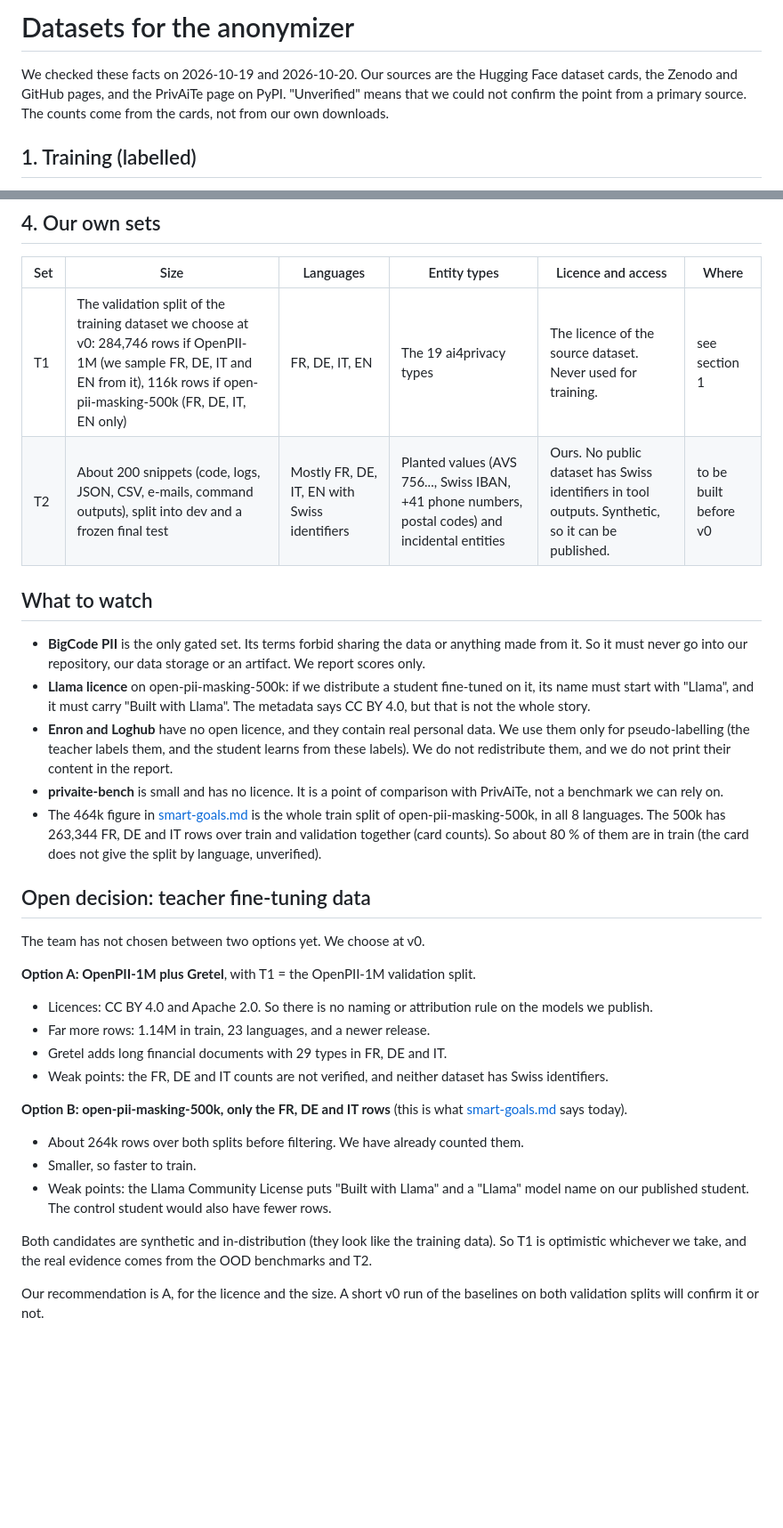
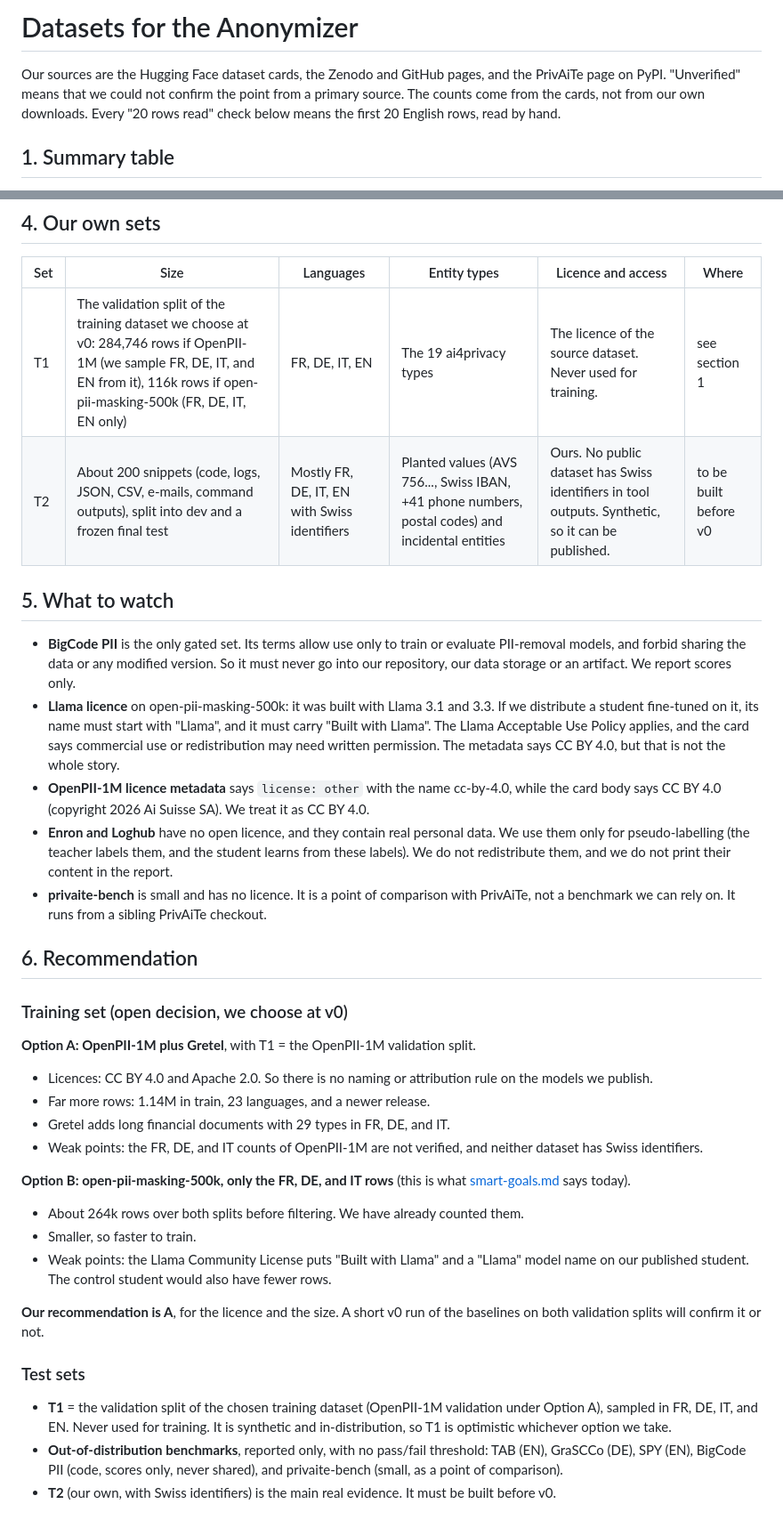
Before and after one commit to NoeBerdoz/tsm-machledata-anonymizer, a Markdown page: docs/datasets.md, 2 parts joined by grey strips. Shown at 89% size. Rendered like a GitHub page; blank space fills up the shorter version.

Commit message:
docs: explore datasets closes #4

```diff
--- a/docs/datasets.md
+++ b/docs/datasets.md
@@ -1,6 +1,6 @@
-# Datasets for the anonymizer
+# Datasets for the Anonymizer
 
-We checked these facts on 2026-10-19 and 2026-10-20. Our sources are the Hugging Face dataset cards, the Zenodo and GitHub pages, and the PrivAiTe page on PyPI. "Unverified" means that we could not confirm the point from a primary source. The counts come from the cards, not from our own downloads.
+Our sources are the Hugging Face dataset cards, the Zenodo and GitHub pages, and the PrivAiTe page on PyPI. "Unverified" means that we could not confirm the point from a primary source. The counts come from the cards, not from our own downloads. Every "20 rows read" check below means the first 20 English rows, read by hand.
 
-## 1. Training (labelled)
+## 1. Summary table
 
@@ -40,34 +61,38 @@ Notes.
 
 | Set | Size | Languages | Entity types | Licence and access | Where |
 |---|---|---|---|---|---|
-| T1 | The validation split of the training dataset we choose at v0: 284,746 rows if OpenPII-1M (we sample FR, DE, IT and EN from it), 116k rows if open-pii-masking-500k (FR, DE, IT, EN only) | FR, DE, IT, EN | The 19 ai4privacy types | The licence of the source dataset. Never used for training. | see section 1 |
+| T1 | The validation split of the training dataset we choose at v0: 284,746 rows if OpenPII-1M (we sample FR, DE, IT, and EN from it), 116k rows if open-pii-masking-500k (FR, DE, IT, EN only) | FR, DE, IT, EN | The 19 ai4privacy types | The licence of the source dataset. Never used for training. | see section 1 |
 | T2 | About 200 snippets (code, logs, JSON, CSV, e-mails, command outputs), split into dev and a frozen final test | Mostly FR, DE, IT, EN with Swiss identifiers | Planted values (AVS 756..., Swiss IBAN, +41 phone numbers, postal codes) and incidental entities | Ours. No public dataset has Swiss identifiers in tool outputs. Synthetic, so it can be published. | to be built before v0 |
 
-## What to watch
+## 5. What to watch
 
-- **BigCode PII** is the only gated set. Its terms forbid sharing the data or anything made from it. So it must never go into our repository, our data storage or an artifact. We report scores only.
-- **Llama licence** on open-pii-masking-500k: if we distribute a student fine-tuned on it, its name must start with "Llama", and it must carry "Built with Llama". The metadata says CC BY 4.0, but that is not the whole story.
+- **BigCode PII** is the only gated set. Its terms allow use only to train or evaluate PII-removal models, and forbid sharing the data or any modified version. So it must never go into our repository, our data storage or an artifact. We report scores only.
+- **Llama licence** on open-pii-masking-500k: it was built with Llama 3.1 and 3.3. If we distribute a student fine-tuned on it, its name must start with "Llama", and it must carry "Built with Llama". The Llama Acceptable Use Policy applies, and the card says commercial use or redistribution may need written permission. The metadata says CC BY 4.0, but that is not the whole story.
+- **OpenPII-1M licence metadata** says `license: other` with the name cc-by-4.0, while the card body says CC BY 4.0 (copyright 2026 Ai Suisse SA). We treat it as CC BY 4.0.
 - **Enron and Loghub** have no open licence, and they contain real personal data. We use them only for pseudo-labelling (the teacher labels them, and the student learns from these labels). We do not redistribute them, and we do not print their content in the report.
-- **privaite-bench** is small and has no licence. It is a point of comparison with PrivAiTe, not a benchmark we can rely on.
-- The 464k figure in [smart-goals.md](smart-goals.md) is the whole train split of open-pii-masking-500k, in all 8 languages. The 500k has 263,344 FR, DE and IT rows over train and validation together (card counts). So about 80 % of them are in train (the card does not give the split by language, unverified).
+- **privaite-bench** is small and has no licence. It is a point of comparison with PrivAiTe, not a benchmark we can rely on. It runs from a sibling PrivAiTe checkout.
 
-## Open decision: teacher fine-tuning data
+## 6. Recommendation
 
-The team has not chosen between two options yet. We choose at v0.
+### Training set (open decision, we choose at v0)
 
 **Option A: OpenPII-1M plus Gretel**, with T1 = the OpenPII-1M validation split.
 
 - Licences: CC BY 4.0 and Apache 2.0. So there is no naming or attribution rule on the models we publish.
 - Far more rows: 1.14M in train, 23 languages, and a newer release.
-- Gretel adds long financial documents with 29 types in FR, DE and IT.
-- Weak points: the FR, DE and IT counts are not verified, and neither dataset has Swiss identifiers.
+- Gretel adds long financial documents with 29 types in FR, DE, and IT.
+- Weak points: the FR, DE, and IT counts of OpenPII-1M are not verified, and neither dataset has Swiss identifiers.
 
-**Option B: open-pii-masking-500k, only the FR, DE and IT rows** (this is what [smart-goals.md](smart-goals.md) says today).
+**Option B: open-pii-masking-500k, only the FR, DE, and IT rows** (this is what [smart-goals.md](smart-goals.md) says today).
 
 - About 264k rows over both splits before filtering. We have already counted them.
 - Smaller, so faster to train.
 - Weak points: the Llama Community License puts "Built with Llama" and a "Llama" model name on our published student. The control student would also have fewer rows.
 
-Both candidates are synthetic and in-distribution (they look like the training data). So T1 is optimistic whichever we take, and the real evidence comes from the OOD benchmarks and T2.
+**Our recommendation is A**, for the licence and the size. A short v0 run of the baselines on both validation splits will confirm it or not.
 
-Our recommendation is A, for the licence and the size. A short v0 run of the baselines on both validation splits will confirm it or not.
+### Test sets
+
+- **T1** = the validation split of the chosen training dataset (OpenPII-1M validation under Option A), sampled in FR, DE, IT, and EN. Never used for training. It is synthetic and in-distribution, so T1 is optimistic whichever option we take.
+- **Out-of-distribution benchmarks**, reported only, with no pass/fail threshold: TAB (EN), GraSCCo (DE), SPY (EN), BigCode PII (code, scores only, never shared), and privaite-bench (small, as a point of comparison).
+- **T2** (our own, with Swiss identifiers) is the main real evidence. It must be built before v0.
```
Also changed, not shown: other parts of docs/datasets.md (+45 -24 lines).
